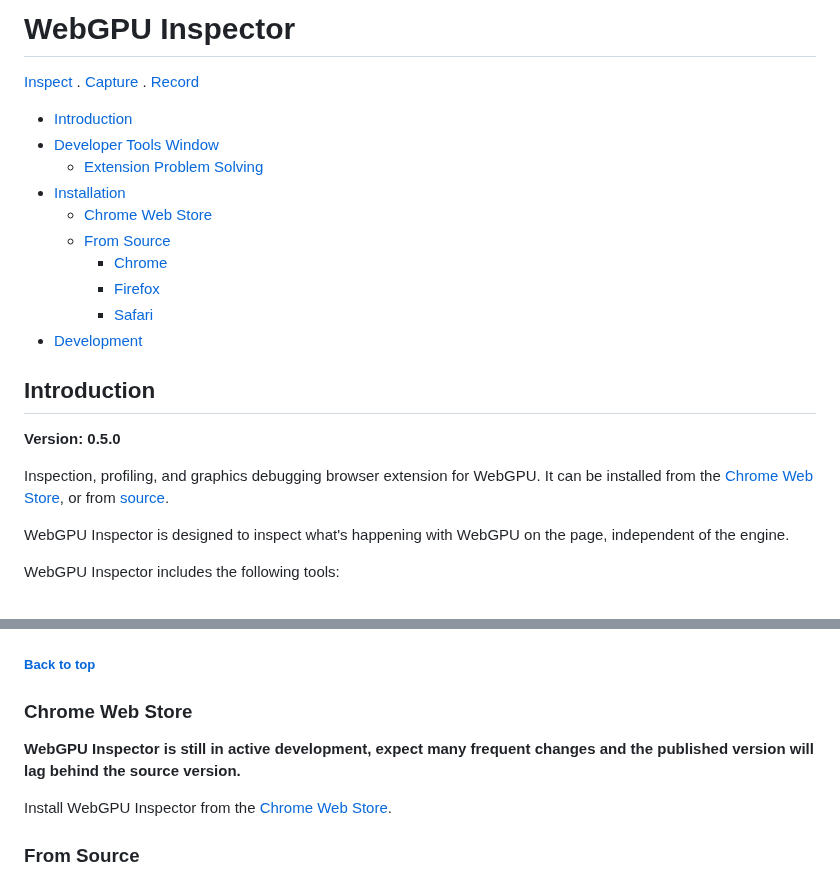
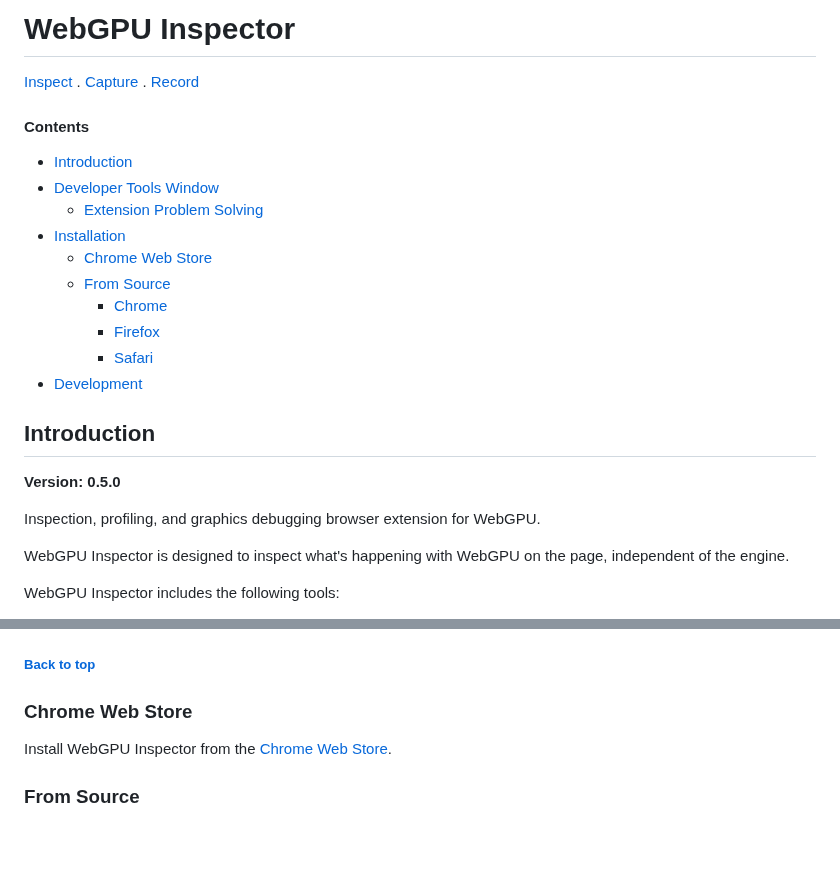
Before and after one commit to brendan-duncan/webgpu_inspector, a Markdown page: README.md, 2 parts joined by grey strips. GitHub-like rendering; blank space fills up the shorter version.

```diff
--- a/README.md
+++ b/README.md
@@ -2,6 +2,7 @@
 
 [Inspect](docs/inspect.md) . [Capture](docs/capture.md) . [Record](docs/record.md)
 
+#### Contents
 * [Introduction](#introduction)
 * [Developer Tools Window](#developer-tools-window)
   * [Extension Problem Solving](#problem-solving)
@@ -13,12 +14,11 @@
     * [Safari](#safari-technology-preview)
 * [Development](#development)
 
-
 ## Introduction
 
 **Version: 0.5.0**
 
-Inspection, profiling, and graphics debugging browser extension for WebGPU. It can be installed from the [Chrome Web Store](https://chromewebstore.google.com/detail/webgpu-inspector/holcbbnljhkpkjkhgkagjkhhpeochfal), or from [source](#from-source).
+Inspection, profiling, and graphics debugging browser extension for WebGPU.
 
 WebGPU Inspector is designed to inspect what's happening with WebGPU on the page, independent of the engine.
 
@@ -68,8 +68,6 @@ Some pages will not update if they do not have focus. If Capture is not recordin
 ##### [Back to top](#webgpu-inspector)
 
 ### Chrome Web Store
-
-**WebGPU Inspector is still in active development, expect many frequent changes and the published version will lag behind the source version.**
 
 Install WebGPU Inspector from the [Chrome Web Store](https://chromewebstore.google.com/detail/webgpu-inspector/holcbbnljhkpkjkhgkagjkhhpeochfal).
 
```
